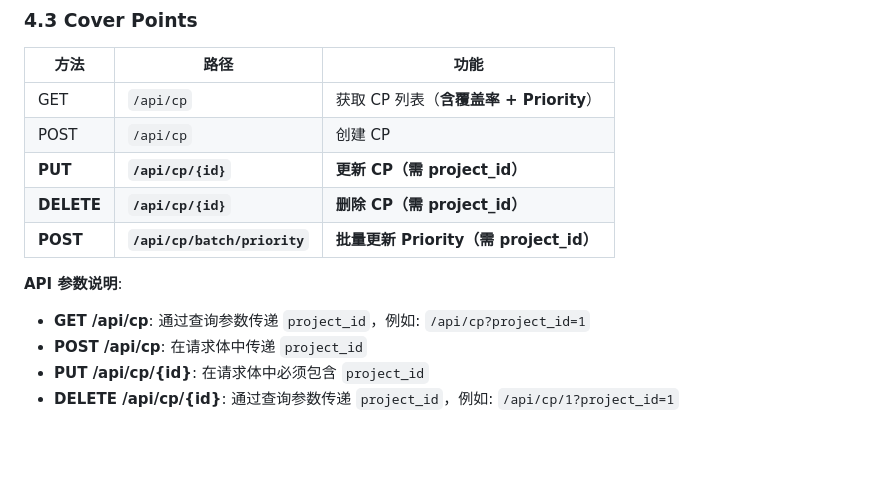
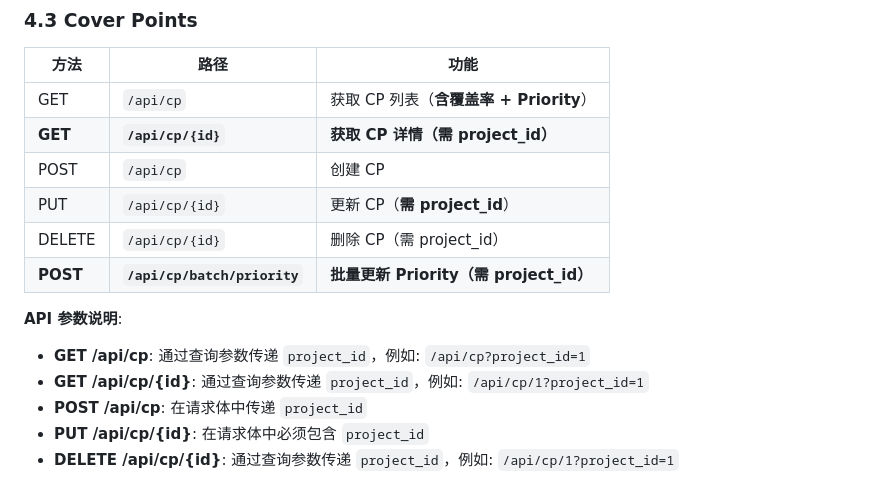
Before and after one commit to qhao007/tracker, a Markdown page: docs/dev/tracker_overall_specification.md, the part around the change. Drawn GitHub-style; blank space fills up the shorter version.

Commit message:
docs: 添加 GET /api/cp/{id} API 说明

```diff
--- a/docs/dev/tracker_overall_specification.md
+++ b/docs/dev/tracker_overall_specification.md
@@ -320,13 +320,15 @@ coverage = round(passed / total * 100, 1) if total > 0 else 0.0
 | 方法 | 路径 | 功能 |
 |------|------|------|
 | GET | `/api/cp` | 获取 CP 列表（**含覆盖率 + Priority**） |
+| **GET** | **`/api/cp/{id}`** | **获取 CP 详情（需 project_id）** |
 | POST | `/api/cp` | 创建 CP |
-| **PUT** | **`/api/cp/{id}`** | **更新 CP（需 project_id）** |
-| **DELETE** | **`/api/cp/{id}`** | **删除 CP（需 project_id）** |
+| PUT | `/api/cp/{id}` | 更新 CP（**需 project_id**） |
+| DELETE | `/api/cp/{id}` | 删除 CP（需 project_id） |
 | **POST** | **`/api/cp/batch/priority`** | **批量更新 Priority（需 project_id）** |
 
 **API 参数说明**:
 - **GET /api/cp**: 通过查询参数传递 `project_id`，例如: `/api/cp?project_id=1`
+- **GET /api/cp/{id}**: 通过查询参数传递 `project_id`，例如: `/api/cp/1?project_id=1`
 - **POST /api/cp**: 在请求体中传递 `project_id`
 - **PUT /api/cp/{id}**: 在请求体中必须包含 `project_id`
 - **DELETE /api/cp/{id}**: 通过查询参数传递 `project_id`，例如: `/api/cp/1?project_id=1`
```
